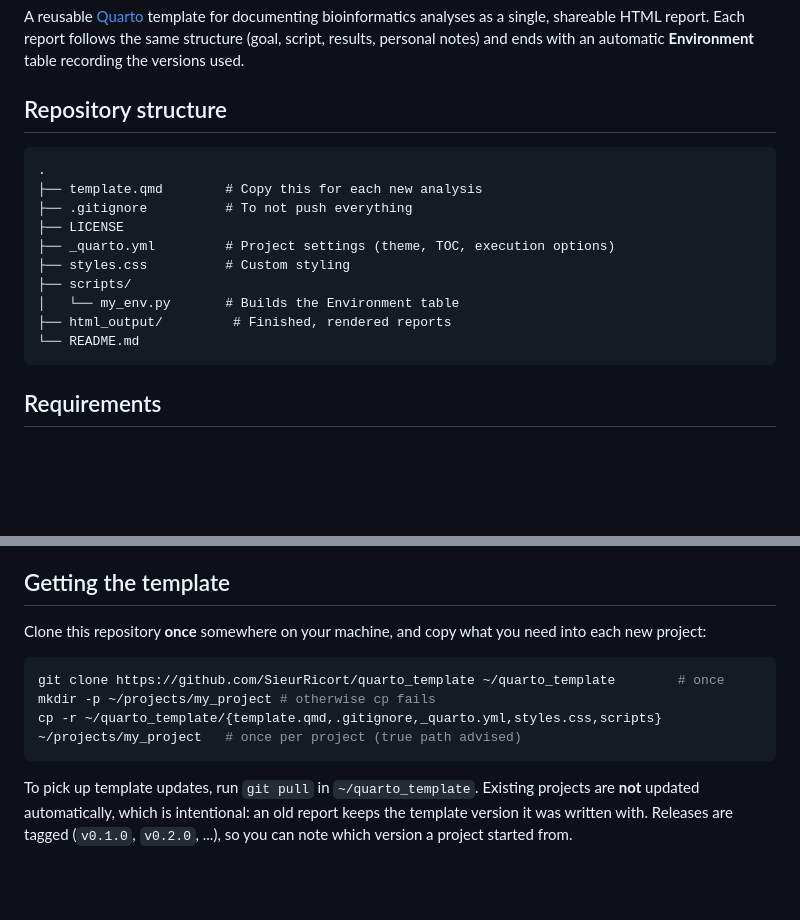
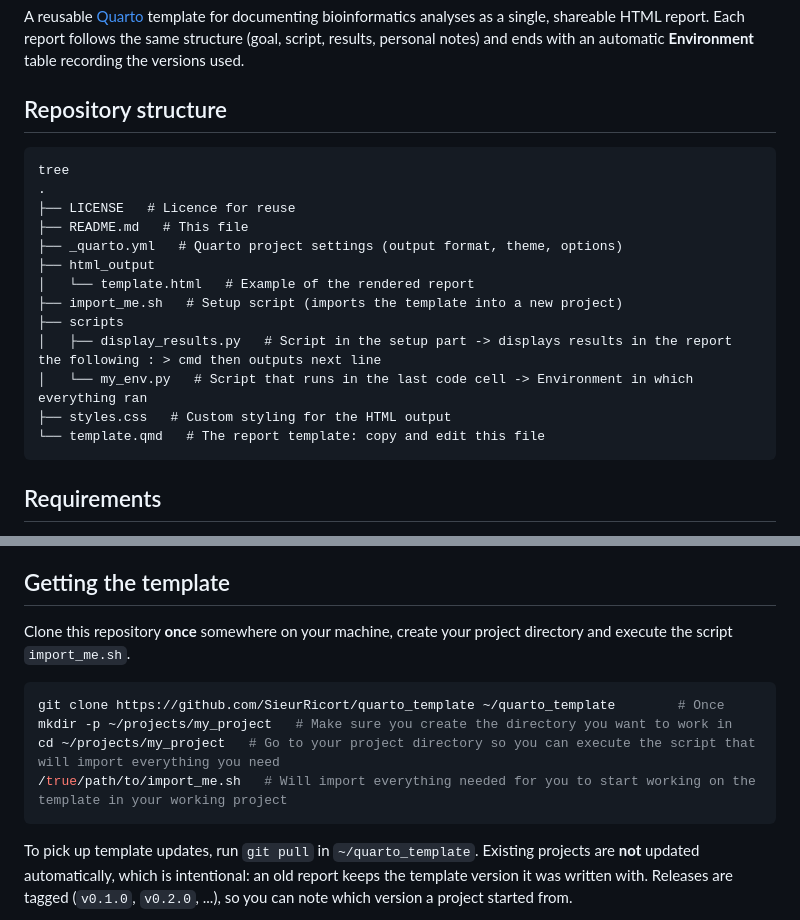
Before and after one commit to SieurRicort/quarto_template, a Markdown page: README.md, 2 parts joined by grey strips. Rendered like a GitHub page; blank space fills up the shorter version.

Commit message:
Revise README with new project structure and setup script
Updated repository structure and instructions for project setup.

````diff
--- a/README.md
+++ b/README.md
@@ -5,16 +5,19 @@ A reusable [Quarto](https://quarto.org) template for documenting bioinformatics
 ## Repository structure
 
 ```
+tree
 .
-├── template.qmd        # Copy this for each new analysis
-├── .gitignore          # To not push everything
-├── LICENSE
-├── _quarto.yml         # Project settings (theme, TOC, execution options)
-├── styles.css          # Custom styling
-├── scripts/
-│   └── my_env.py       # Builds the Environment table
-├── html_output/         # Finished, rendered reports
-└── README.md
+├── LICENSE   # Licence for reuse
+├── README.md   # This file
+├── _quarto.yml   # Quarto project settings (output format, theme, options)
+├── html_output
+│   └── template.html   # Example of the rendered report
+├── import_me.sh   # Setup script (imports the template into a new project)
+├── scripts
+│   ├── display_results.py   # Script in the setup part -> displays results in the report the following : > cmd then outputs next line
+│   └── my_env.py   # Script that runs in the last code cell -> Environment in which everything ran
+├── styles.css   # Custom styling for the HTML output
+└── template.qmd   # The report template: copy and edit this file
 ```
 
 ## Requirements
@@ -31,12 +34,13 @@ Notes:
 
 ## Getting the template
 
-Clone this repository **once** somewhere on your machine, and copy what you need into each new project:
+Clone this repository **once** somewhere on your machine, create your project directory and execute the script `import_me.sh`.
 
 ```bash
-git clone https://github.com/SieurRicort/quarto_template ~/quarto_template        # once
-mkdir -p ~/projects/my_project # otherwise cp fails
-cp -r ~/quarto_template/{template.qmd,.gitignore,_quarto.yml,styles.css,scripts} ~/projects/my_project   # once per project (true path advised)
+git clone https://github.com/SieurRicort/quarto_template ~/quarto_template        # Once
+mkdir -p ~/projects/my_project   # Make sure you create the directory you want to work in
+cd ~/projects/my_project   # Go to your project directory so you can execute the script that will import everything you need
+/true/path/to/import_me.sh   # Will import everything needed for you to start working on the template in your working project
 ```
 
 To pick up template updates, run `git pull` in `~/quarto_template`. Existing projects are **not** updated automatically, which is intentional: an old report keeps the template version it was written with. Releases are tagged (`v0.1.0`, `v0.2.0`, ...), so you can note which version a project started from.
````
